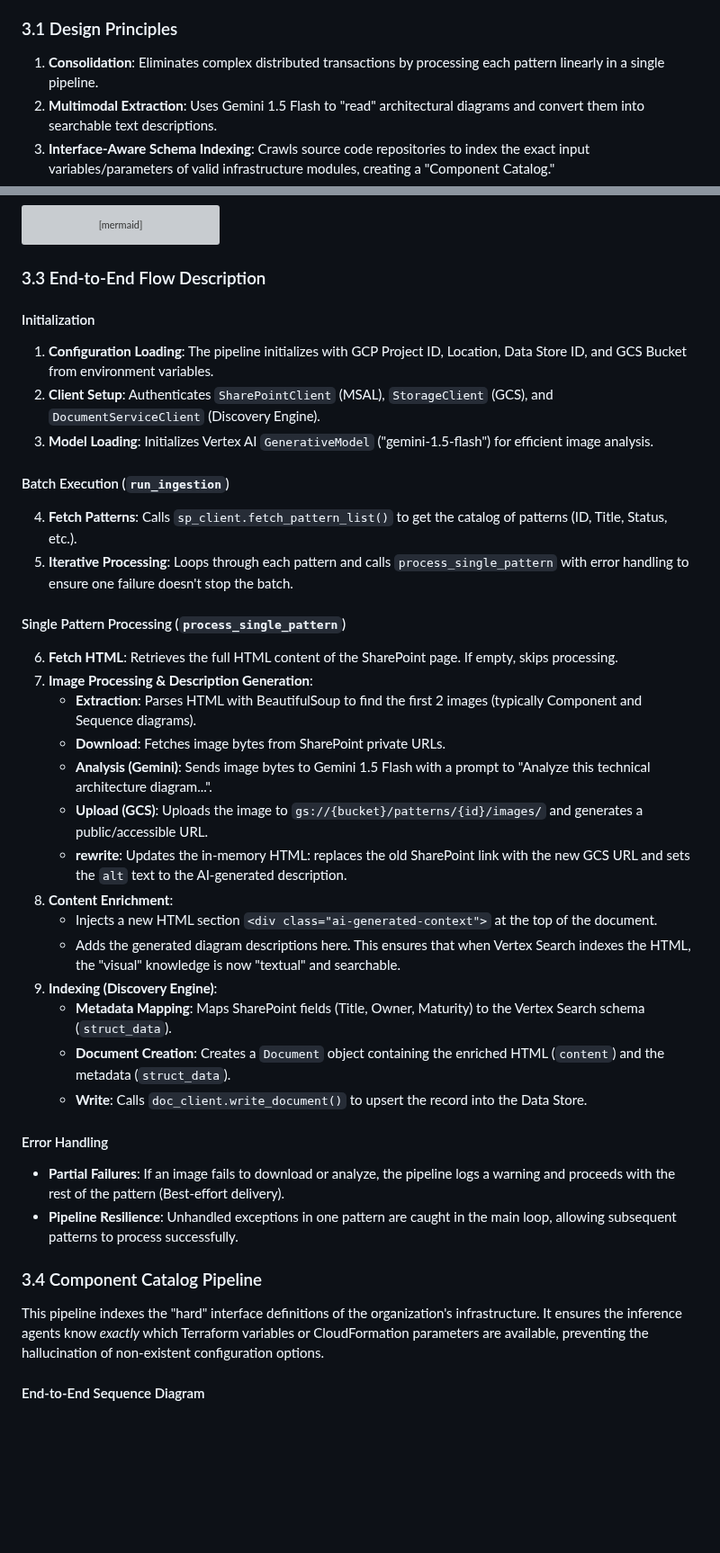
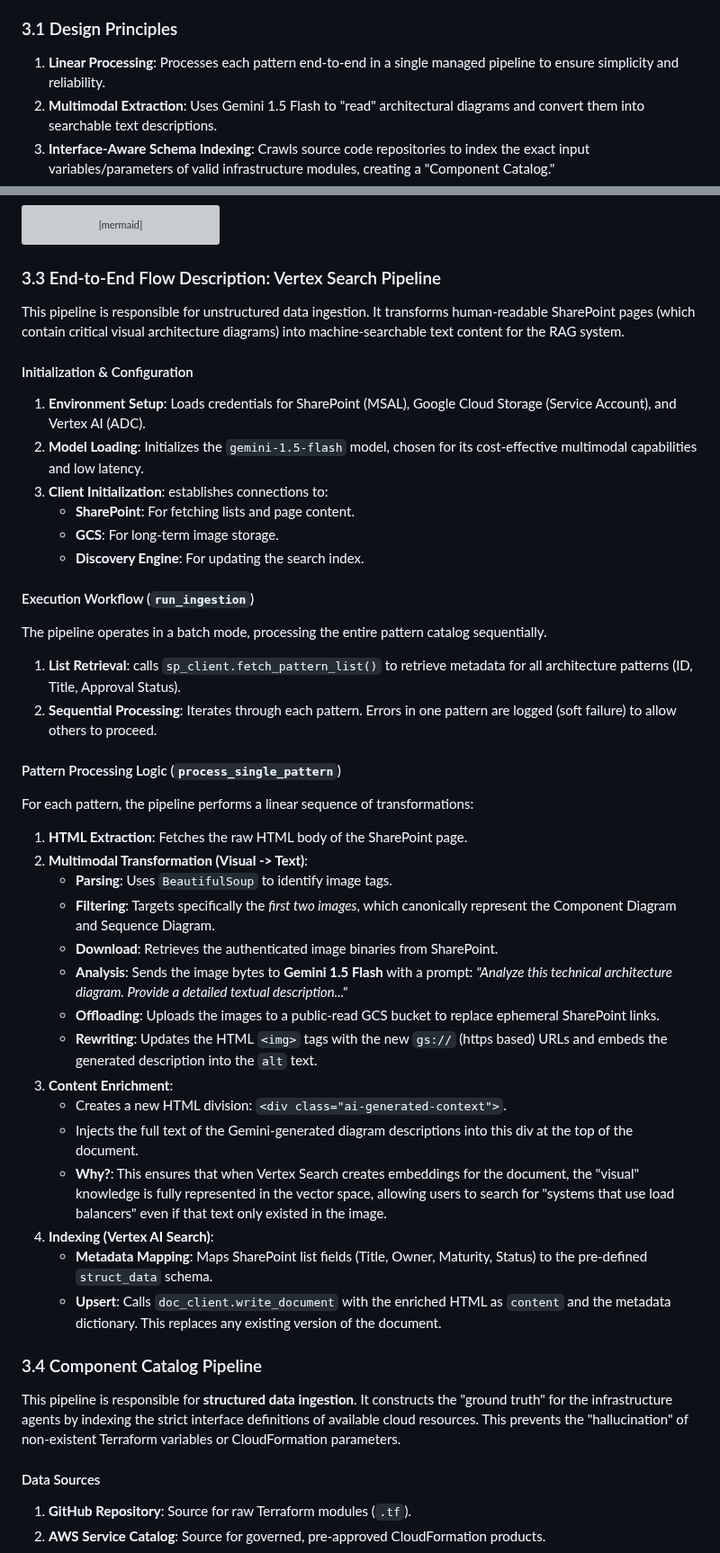
Before and after one commit to rnerurkar/engen, a Markdown page: DESIGN_DOCUMENT.md, 2 parts joined by grey strips. Shown at 90% size. GitHub-like rendering; blank space fills up the shorter version; grey boxes are pictures that could not be loaded.

Commit message:
Update DESIGN_DOCUMENT.md to reflect current ingestion architecture and Remove stream references

````diff
--- a/DESIGN_DOCUMENT.md
+++ b/DESIGN_DOCUMENT.md
@@ -112,7 +112,7 @@ The Ingestion Plane handles the end-to-end processing of both unstructured conte
 
 ### 3.1 Design Principles
 
-1.  **Consolidation**: Eliminates complex distributed transactions by processing each pattern linearly in a single pipeline.
+1.  **Linear Processing**: Processes each pattern end-to-end in a single managed pipeline to ensure simplicity and reliability.
 2.  **Multimodal Extraction**: Uses Gemini 1.5 Flash to "read" architectural diagrams and convert them into searchable text descriptions.
 3.  **Interface-Aware Schema Indexing**: Crawls source code repositories to index the exact input variables/parameters of valid infrastructure modules, creating a "Component Catalog."
 4.  **Content Enrichment**: Injects AI-generated diagram descriptions directly into the HTML content to improve RAG retrieval accuracy.
@@ -163,40 +163,48 @@ sequenceDiagram
     end
 ```
 
-### 3.3 End-to-End Flow Description
+### 3.3 End-to-End Flow Description: Vertex Search Pipeline
 
-#### Initialization
-1.  **Configuration Loading**: The pipeline initializes with GCP Project ID, Location, Data Store ID, and GCS Bucket from environment variables.
-2.  **Client Setup**: Authenticates `SharePointClient` (MSAL), `StorageClient` (GCS), and `DocumentServiceClient` (Discovery Engine).
-3.  **Model Loading**: Initializes Vertex AI `GenerativeModel` ("gemini-1.5-flash") for efficient image analysis.
+This pipeline is responsible for unstructured data ingestion. It transforms human-readable SharePoint pages (which contain critical visual architecture diagrams) into machine-searchable text content for the RAG system.
 
-#### Batch Execution (`run_ingestion`)
-4.  **Fetch Patterns**: Calls `sp_client.fetch_pattern_list()` to get the catalog of patterns (ID, Title, Status, etc.).
-5.  **Iterative Processing**: Loops through each pattern and calls `process_single_pattern` with error handling to ensure one failure doesn't stop the batch.
+#### Initialization & Configuration
+1.  **Environment Setup**: Loads credentials for SharePoint (MSAL), Google Cloud Storage (Service Account), and Vertex AI (ADC).
+2.  **Model Loading**: Initializes the `gemini-1.5-flash` model, chosen for its cost-effective multimodal capabilities and low latency.
+3.  **Client Initialization**: establishes connections to:
+    *   **SharePoint**: For fetching lists and page content.
+    *   **GCS**: For long-term image storage.
+    *   **Discovery Engine**: For updating the search index.
 
-#### Single Pattern Processing (`process_single_pattern`)
-6.  **Fetch HTML**: Retrieves the full HTML content of the SharePoint page. If empty, skips processing.
-7.  **Image Processing & Description Generation**:
-    *   **Extraction**: Parses HTML with BeautifulSoup to find the first 2 images (typically Component and Sequence diagrams).
-    *   **Download**: Fetches image bytes from SharePoint private URLs.
-    *   **Analysis (Gemini)**: Sends image bytes to Gemini 1.5 Flash with a prompt to "Analyze this technical architecture diagram...".
-    *   **Upload (GCS)**: Uploads the image to `gs://{bucket}/patterns/{id}/images/` and generates a public/accessible URL.
-    *   **rewrite**: Updates the in-memory HTML: replaces the old SharePoint link with the new GCS URL and sets the `alt` text to the AI-generated description.
-8.  **Content Enrichment**:
-    *   Injects a new HTML section `<div class="ai-generated-context">` at the top of the document.
-    *   Adds the generated diagram descriptions here. This ensures that when Vertex Search indexes the HTML, the "visual" knowledge is now "textual" and searchable.
-9.  **Indexing (Discovery Engine)**:
-    *   **Metadata Mapping**: Maps SharePoint fields (Title, Owner, Maturity) to the Vertex Search schema (`struct_data`).
-    *   **Document Creation**: Creates a `Document` object containing the enriched HTML (`content`) and the metadata (`struct_data`).
-    *   **Write**: Calls `doc_client.write_document()` to upsert the record into the Data Store.
+#### Execution Workflow (`run_ingestion`)
+The pipeline operates in a batch mode, processing the entire pattern catalog sequentially.
 
-#### Error Handling
-*   **Partial Failures**: If an image fails to download or analyze, the pipeline logs a warning and proceeds with the rest of the pattern (Best-effort delivery).
-*   **Pipeline Resilience**: Unhandled exceptions in one pattern are caught in the main loop, allowing subsequent patterns to process successfully.
+1.  **List Retrieval**: calls `sp_client.fetch_pattern_list()` to retrieve metadata for all architecture patterns (ID, Title, Approval Status).
+2.  **Sequential Processing**: Iterates through each pattern. Errors in one pattern are logged (soft failure) to allow others to proceed.
+
+#### Pattern Processing Logic (`process_single_pattern`)
+For each pattern, the pipeline performs a linear sequence of transformations:
+
+1.  **HTML Extraction**: Fetches the raw HTML body of the SharePoint page.
+2.  **Multimodal Transformation (Visual -> Text)**:
+    *   **Parsing**: Uses `BeautifulSoup` to identify image tags.
+    *   **Filtering**: Targets specifically the *first two images*, which canonically represent the Component Diagram and Sequence Diagram.
+    *   **Download**: Retrieves the authenticated image binaries from SharePoint.
+    *   **Analysis**: Sends the image bytes to **Gemini 1.5 Flash** with a prompt: *"Analyze this technical architecture diagram. Provide a detailed textual description..."*
+    *   **Offloading**: Uploads the images to a public-read GCS bucket to replace ephemeral SharePoint links.
+    *   **Rewriting**: Updates the HTML `<img>` tags with the new `gs://` (https based) URLs and embeds the generated description into the `alt` text.
+3.  **Content Enrichment**:
+    *   Creates a new HTML division: `<div class="ai-generated-context">`.
+    *   Injects the full text of the Gemini-generated diagram descriptions into this div at the top of the document.
+    *   **Why?**: This ensures that when Vertex Search creates embeddings for the document, the "visual" knowledge is fully represented in the vector space, allowing users to search for "systems that use load balancers" even if that text only existed in the image.
+4.  **Indexing (Vertex AI Search)**:
+    *   **Metadata Mapping**: Maps SharePoint list fields (Title, Owner, Maturity, Status) to the pre-defined `struct_data` schema.
+    *   **Upsert**: Calls `doc_client.write_document` with the enriched HTML as `content` and the metadata dictionary. This replaces any existing version of the document.
 
 ### 3.4 Component Catalog Pipeline
 
-This pipeline indexes the "hard" interface definitions of the organization's infrastructure. It ensures the inference agents know *exactly* which Terraform variables or CloudFormation parameters are available, preventing the hallucination of non-existent configuration options.
+This pipeline is responsible for **structured data ingestion**. It constructs the "ground truth" for the infrastructure agents by indexing the strict interface definitions of available cloud resources. This prevents the "hallucination" of non-existent Terraform variables or CloudFormation parameters.
 
-#### End-to-End Sequence Diagram
+#### Data Sources
+1.  **GitHub Repository**: Source for raw Terraform modules (`.tf`).
+2.  **AWS Service Catalog**: Source for governed, pre-approved CloudFormation products.
 
````
Also changed, not shown: other parts of DESIGN_DOCUMENT.md (+21 -61 lines).
